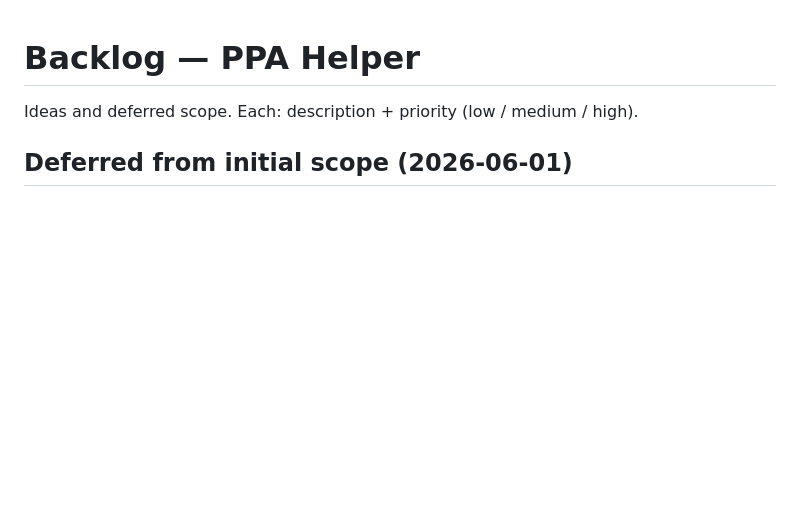
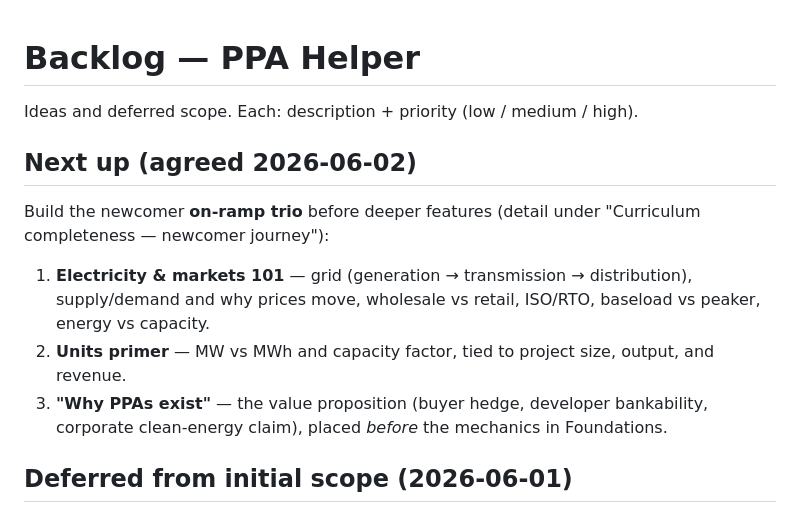
Before and after one commit to pranava0x0/PPAhelper, a Markdown page: backlog.md, the part around the change. Rendered like a GitHub page; blank space fills up the shorter version.

Commit message:
Backlog: pin the newcomer on-ramp trio as the agreed next step

```diff
--- a/backlog.md
+++ b/backlog.md
@@ -1,6 +1,13 @@
 # Backlog — PPA Helper
 
 Ideas and deferred scope. Each: description + priority (low / medium / high).
+
+## Next up (agreed 2026-06-02)
+
+Build the newcomer **on-ramp trio** before deeper features (detail under "Curriculum completeness — newcomer journey"):
+1. **Electricity & markets 101** — grid (generation → transmission → distribution), supply/demand and why prices move, wholesale vs retail, ISO/RTO, baseload vs peaker, energy vs capacity.
+2. **Units primer** — MW vs MWh and capacity factor, tied to project size, output, and revenue.
+3. **"Why PPAs exist"** — the value proposition (buyer hedge, developer bankability, corporate clean-energy claim), placed *before* the mechanics in Foundations.
 
 ## Deferred from initial scope (2026-06-01)
 
```
